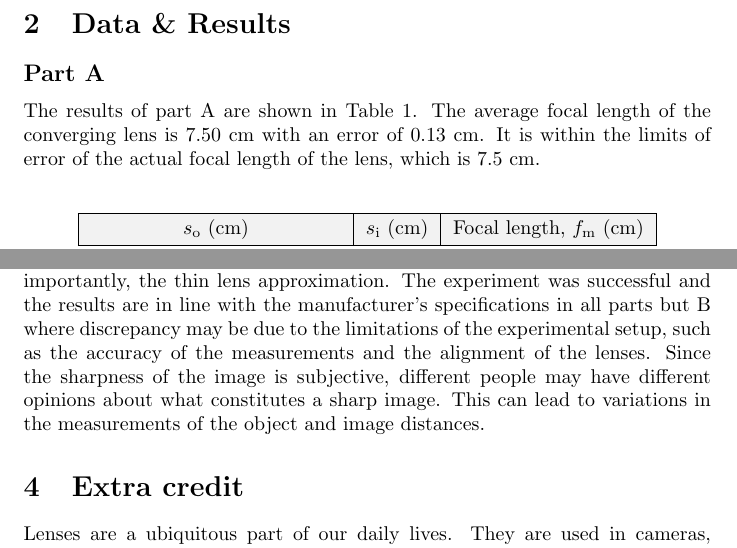
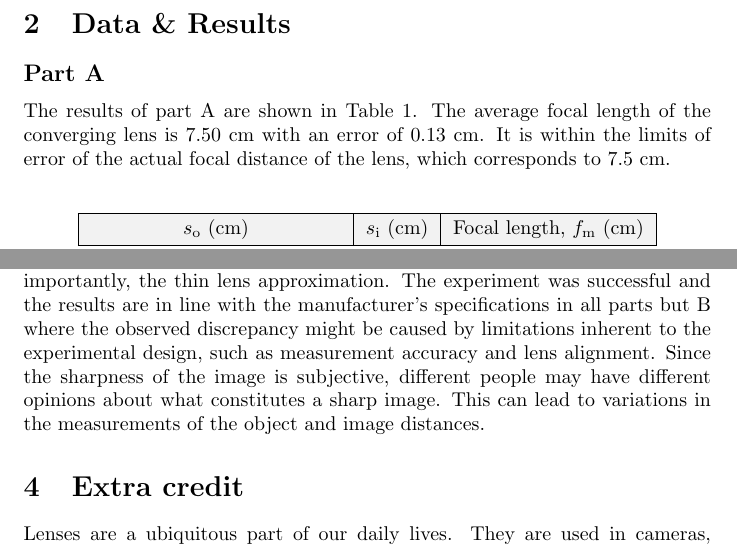
Before and after one commit to rannyyev/phys222, a LaTeX paper (r5/r5.tex): two parts of pages 6 and 7 of 8, joined at a grey line, cut so that both start at the same text. Compiled offline with pdfLaTeX.

Commit message:
some more changes

```diff
--- a/r5/r5.tex
+++ b/r5/r5.tex
@@ -146,7 +146,7 @@ where $f$ is the focal length of the diverging lens, $s_{\text{i}}$ is the dista
 
 \subsection*{Part A}
 
-The results of part A are shown in Table~\ref{tab:1}. The average focal length of the converging lens is $7.50$ cm with an error of $0.13$ cm. It is within the limits of error of the actual focal length of the lens, which is $7.5$ cm.
+The results of part A are shown in Table~\ref{tab:1}. The average focal length of the converging lens is $7.50$ cm with an error of $0.13$ cm. It is within the limits of error of the actual focal distance of the lens, which corresponds to $7.5$ cm.
 
 \begin{table}[ht]
   \centering
@@ -234,9 +234,7 @@ The results of part C are shown in Table~\ref{tab:3}. The average focal length o
 \section{Discussion \& Conclusion}
 
 There are a few sources of errors per the analog nature of this experiment, such as the parallax error, the subjective nature of the sharpness of the image, and the alignment of the lenses. The main approximations taken into account were uniformity and of the lens, the refractive index of the air being $n = 1$, and most importantly, the thin lens approximation.
-The experiment was successful and the results are in line with the manufacturer's specifications in all parts but B where discrepancy may be due to the limitations
-of the experimental setup, such as the accuracy of the measurements and the
-alignment of the lenses. Since the sharpness of the image is subjective, different
+The experiment was successful and the results are in line with the manufacturer's specifications in all parts but B where the observed discrepancy might be caused by limitations inherent to the experimental design, such as measurement accuracy and lens alignment. Since the sharpness of the image is subjective, different
 people may have different opinions about what constitutes a sharp image. This
 can lead to variations in the measurements of the object and image distances.
 
```
Also changed, not shown: r5/r5.pdf.
